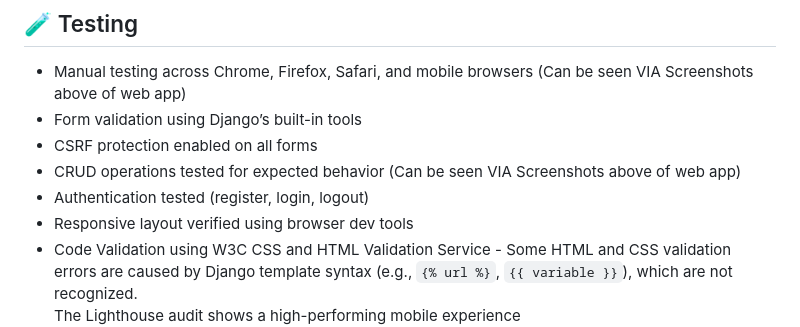
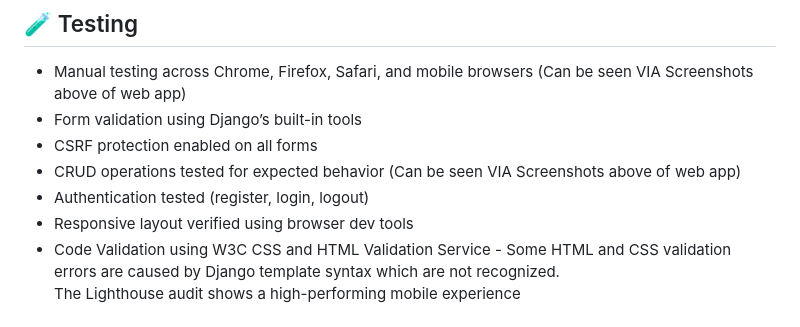
Before and after one commit to khizermalik1/dish-diary, a Markdown page: README.md, the part around the change. Drawn GitHub-style.

```diff
--- a/README.md
+++ b/README.md
@@ -159,7 +159,7 @@ The diagram below illustrates the structure of Dish-Diary’s relational databas
 - CRUD operations tested for expected behavior (Can be seen VIA Screenshots above of web app)
 - Authentication tested (register, login, logout)
 - Responsive layout verified using browser dev tools
-- Code Validation using W3C CSS and HTML Validation Service - Some HTML and CSS validation errors are caused by Django template syntax (e.g., `{% url %}`, `{{ variable }}`), which are not recognized.
+- Code Validation using W3C CSS and HTML Validation Service - Some HTML and CSS validation errors are caused by Django template syntax which are not recognized.
 The Lighthouse audit shows a high-performing mobile experience
 ![Lighthouse Mobile Audit](screenshots/lighthousemobile.png)
 
```
